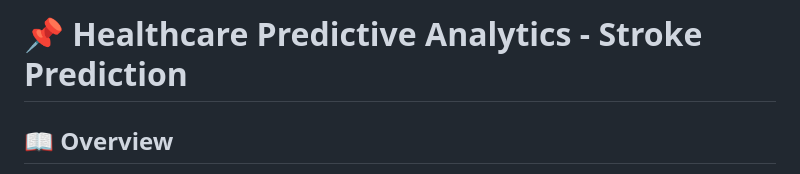
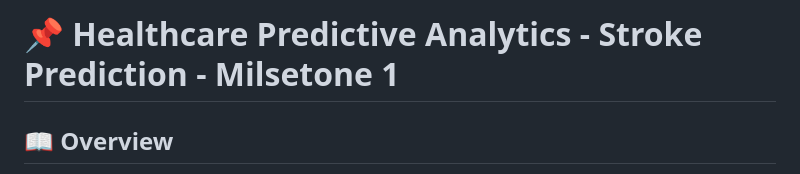
Before and after one commit to ziadtamer27/Data-science-final-project, a Markdown page: README.md, the part around the change. Drawn GitHub-style.

```diff
--- a/README.md
+++ b/README.md
@@ -1,4 +1,4 @@
-# 📌 Healthcare Predictive Analytics - Stroke Prediction
+# 📌 Healthcare Predictive Analytics - Stroke Prediction - Milsetone 1
 
 ## 📖 Overview
 This project focuses on predicting the likelihood of a stroke based on various health metrics using **Machine Learning**. The dataset includes crucial health indicators such as age, BMI, glucose levels, and smoking status. By leveraging data preprocessing, feature engineering, and model training, we aim to build a robust predictive model to assist healthcare professionals in early stroke detection.
```
